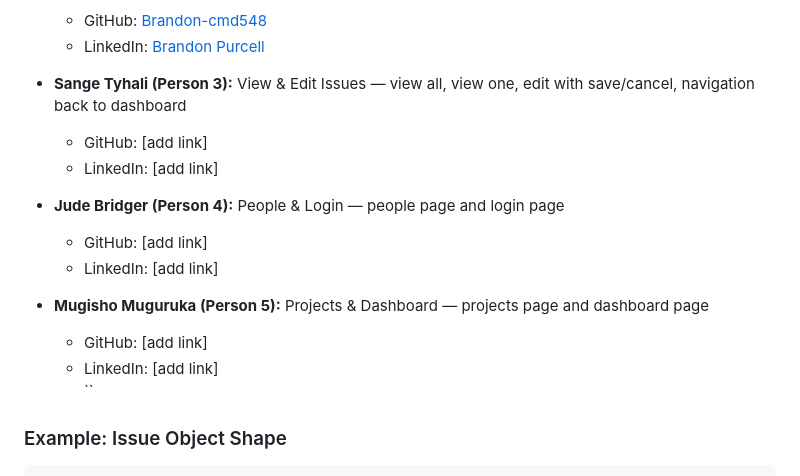
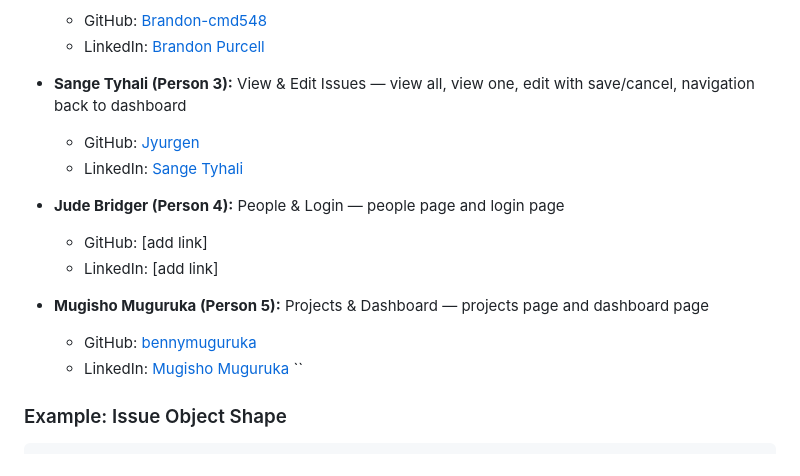
Before and after one commit to Brandon-cmd548/wpr281-localstorage-project-bug-issue-tracker-system-html-css-js, a Markdown page: README.md, the part around the change. Drawn GitHub-style.

Commit message:
Update team member links in README.md

```diff
--- a/README.md
+++ b/README.md
@@ -78,16 +78,16 @@ The app stores data in localStorage keys (example naming):
   - LinkedIn: [Brandon Purcell](https://www.linkedin.com/in/brandon-purcell-89114736a)
 
 - **Sange Tyhali (Person 3):** View & Edit Issues — view all, view one, edit with save/cancel, navigation back to dashboard
-  - GitHub: [add link]
-  - LinkedIn: [add link]
+  - GitHub: [Jyurgen](https://github.com/Jyurgen)
+  - LinkedIn: [Sange Tyhali](https://www.linkedin.com/in/sange-tyhali-1880b7360/)
 
 - **Jude Bridger (Person 4):** People & Login — people page and login page
   - GitHub: [add link]
   - LinkedIn: [add link]
 
 - **Mugisho Muguruka (Person 5):** Projects & Dashboard — projects page and dashboard page
-  - GitHub: [add link]
-  - LinkedIn: [add link]
+  - GitHub: [bennymuguruka](https://github.com/bennymuguruka)
+  - LinkedIn: [Mugisho Muguruka](https://www.linkedin.com/in/benny-muguruka-a9b722256/)
 ``
 
 ### Example: Issue Object Shape
```
